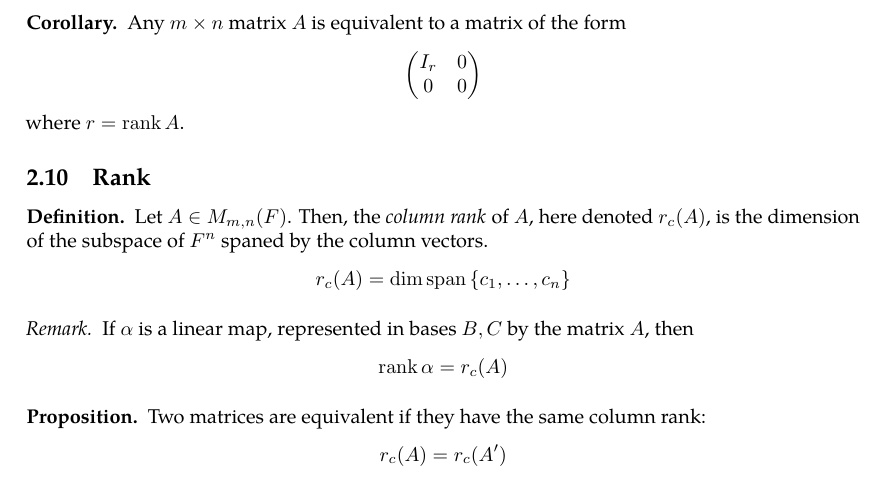
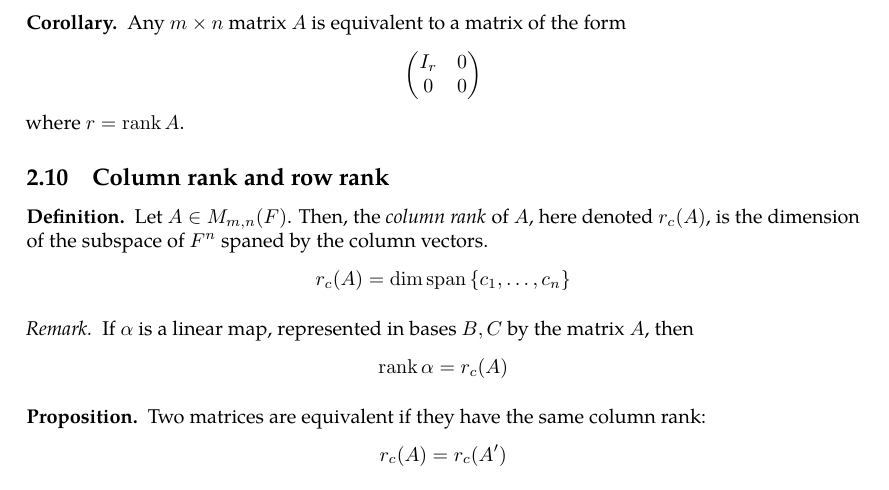
Before and after one commit to zeramorphic/cambridge-maths-notes, a LaTeX document (ib/linalg/main.tex, which reads ib/linalg/02_linear_maps.tex): part of page 19 of 66, cut so that both start at the same text. Compiled offline with pdfLaTeX; a LaTeX package or settings file that is missing is left out.

Commit message:
Edit section headings
Signed-off-by: thirdsgames <thirdsgames2018@gmail.com>

```diff
--- a/ib/linalg/02_linear_maps.tex
+++ b/ib/linalg/02_linear_maps.tex
@@ -520,7 +520,7 @@ If we have a linear map \( [\alpha]_{B,C} \), we are interested in finding the c
 	where \( r = \rank A \).
 \end{corollary}
 
-\subsection{Rank}
+\subsection{Column rank and row rank}
 \begin{definition}
 	Let \( A \in M_{m,n}(F) \).
 	Then, the \textit{column rank} of \( A \), here denoted \( r_c(A) \), is the dimension of the subspace of \( F^n \) spaned by the column vectors.
```
Also changed, not shown: todo.txt (+2 -0 lines).
